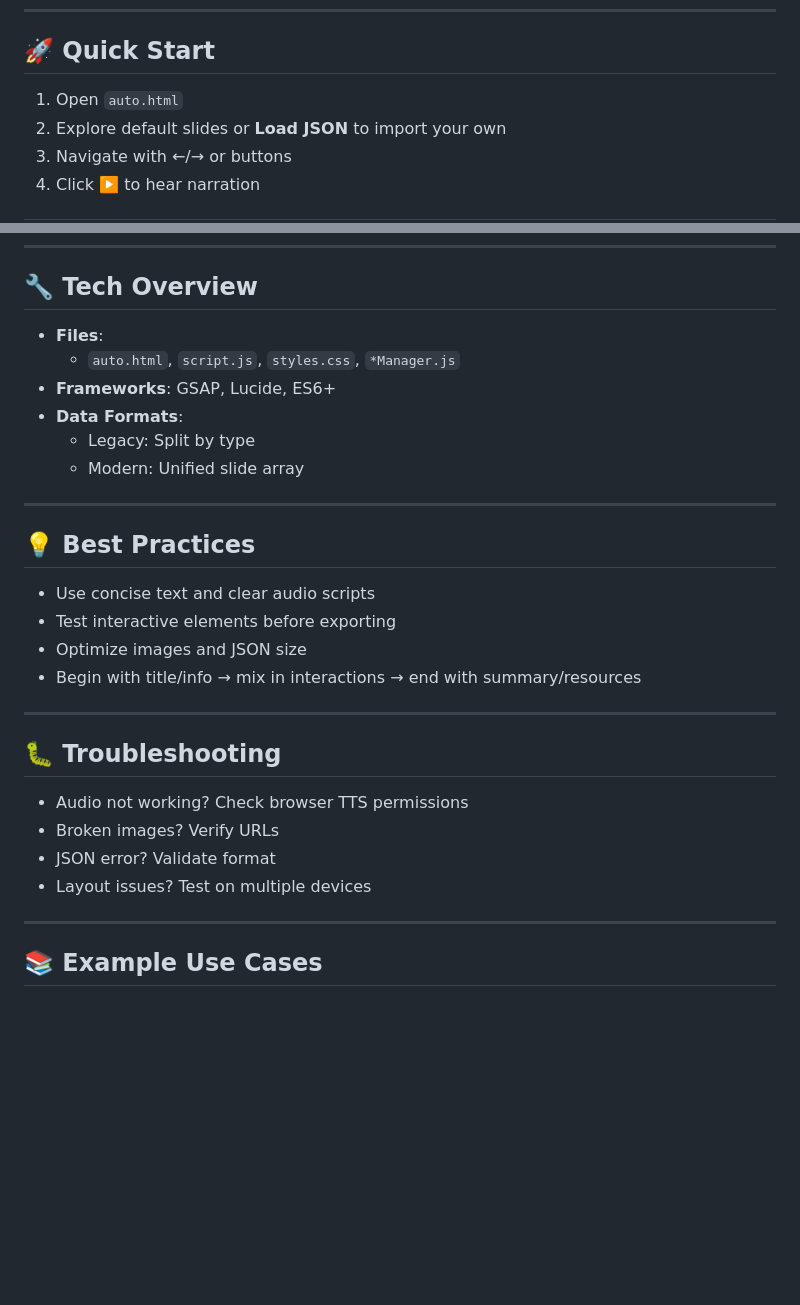
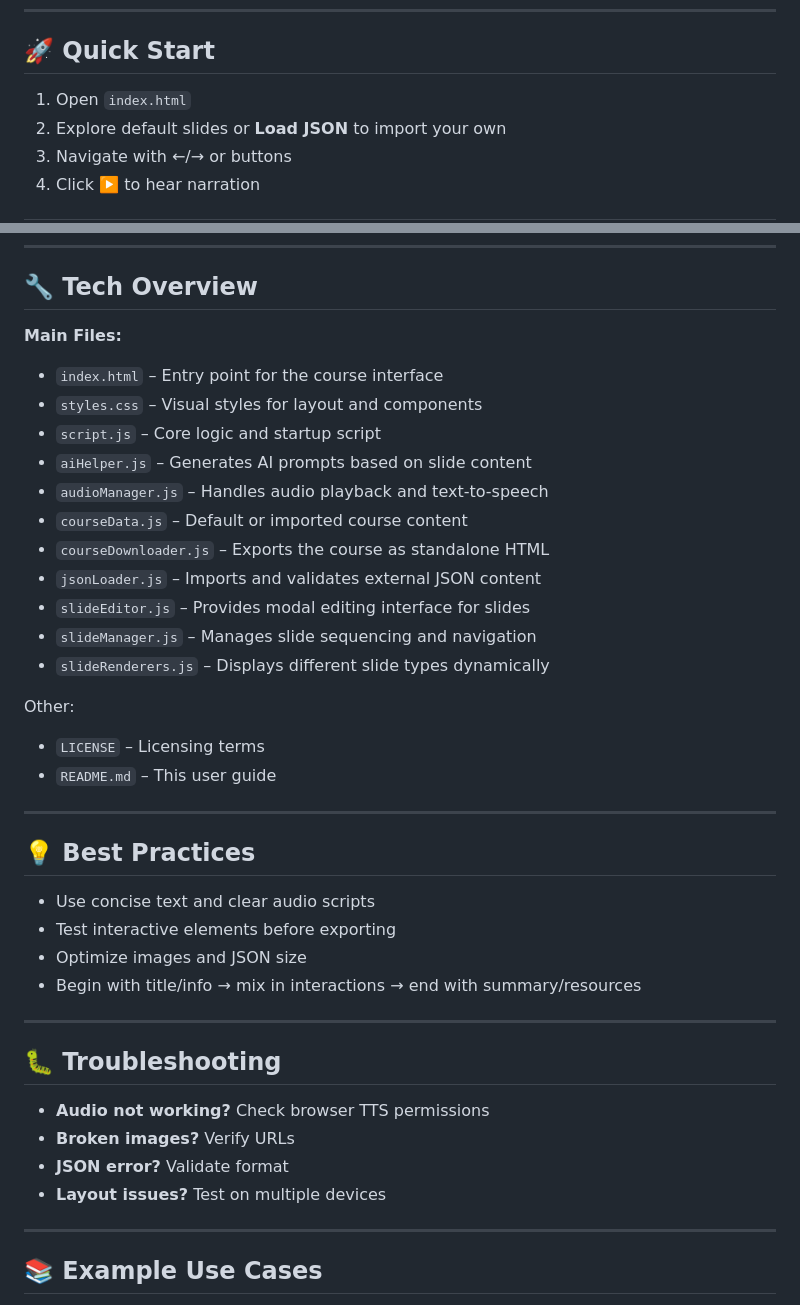
Before and after one commit to DokiStarDoki/Open-Course-Forge, a Markdown page: README.md, 2 parts joined by grey strips. GitHub-like rendering; blank space fills up the shorter version.

```diff
--- a/README.md
+++ b/README.md
@@ -6,7 +6,7 @@ Create engaging presentations with narration, interactivity, and editing tools
 
 ## 🚀 Quick Start
 
-1. Open `auto.html`
+1. Open `index.html`
 2. Explore default slides or **Load JSON** to import your own
 3. Navigate with ←/→ or buttons
 4. Click ▶️ to hear narration
@@ -81,12 +81,24 @@ Create engaging presentations with narration, interactivity, and editing tools
 
 ## 🔧 Tech Overview
 
-- **Files**:
-  - `auto.html`, `script.js`, `styles.css`, `*Manager.js`
-- **Frameworks**: GSAP, Lucide, ES6+
-- **Data Formats**:
-  - Legacy: Split by type
-  - Modern: Unified slide array
+**Main Files:**
+
+- `index.html` – Entry point for the course interface
+- `styles.css` – Visual styles for layout and components
+- `script.js` – Core logic and startup script
+- `aiHelper.js` – Generates AI prompts based on slide content
+- `audioManager.js` – Handles audio playback and text-to-speech
+- `courseData.js` – Default or imported course content
+- `courseDownloader.js` – Exports the course as standalone HTML
+- `jsonLoader.js` – Imports and validates external JSON content
+- `slideEditor.js` – Provides modal editing interface for slides
+- `slideManager.js` – Manages slide sequencing and navigation
+- `slideRenderers.js` – Displays different slide types dynamically
+
+Other:
+
+- `LICENSE` – Licensing terms
+- `README.md` – This user guide
 
 ---
 
@@ -101,10 +113,10 @@ Create engaging presentations with narration, interactivity, and editing tools
 
 ## 🐛 Troubleshooting
 
-- Audio not working? Check browser TTS permissions
-- Broken images? Verify URLs
-- JSON error? Validate format
-- Layout issues? Test on multiple devices
+- **Audio not working?** Check browser TTS permissions
+- **Broken images?** Verify URLs
+- **JSON error?** Validate format
+- **Layout issues?** Test on multiple devices
 
 ---
 
```
